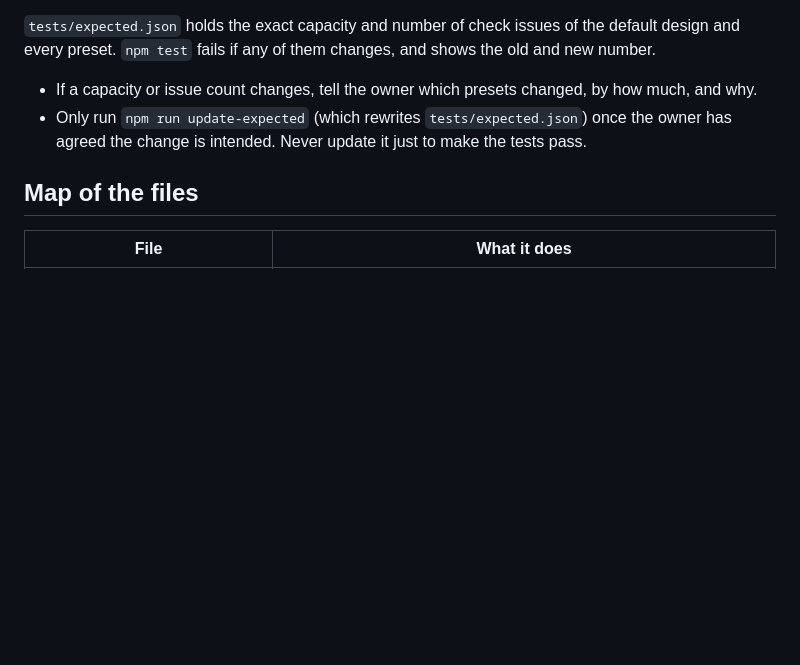
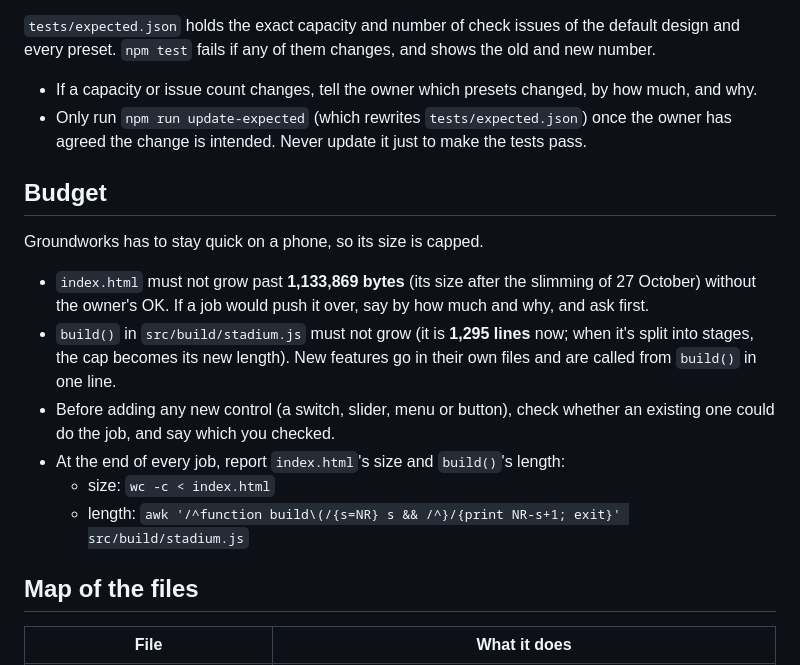
Before and after one commit to karterbyrne-bit/groundworks, a Markdown page: CLAUDE.md, the part around the change. GitHub-like rendering; blank space fills up the shorter version.

Commit message:
Add a Budget section to CLAUDE.md
index.html may not grow past its size after the slimming (1,133,869 bytes)
without the owner's OK; build() may not grow, and new features go in their
own files called from build() in one line; check existing controls before
adding a new one; and report index.html's size and build()'s length at the
end of every job.

Co-Authored-By: Claude Opus 5.5 <noreply@anthropic.com>
Claude-Session: https://claude.ai/code/session_015brxYwbNeRmt1dGnAAMxvF

```diff
--- a/CLAUDE.md
+++ b/CLAUDE.md
@@ -28,6 +28,17 @@ Groundworks is for football and rugby fans sketching their dream grounds. Fun co
 - If a capacity or issue count changes, tell the owner which presets changed, by how much, and why.
 - Only run `npm run update-expected` (which rewrites `tests/expected.json`) once the owner has agreed the change is intended. Never update it just to make the tests pass.
 
+## Budget
+
+Groundworks has to stay quick on a phone, so its size is capped.
+
+- `index.html` must not grow past **1,133,869 bytes** (its size after the slimming of 27 October) without the owner's OK. If a job would push it over, say by how much and why, and ask first.
+- `build()` in `src/build/stadium.js` must not grow (it is **1,295 lines** now; when it's split into stages, the cap becomes its new length). New features go in their own files and are called from `build()` in one line.
+- Before adding any new control (a switch, slider, menu or button), check whether an existing one could do the job, and say which you checked.
+- At the end of every job, report `index.html`'s size and `build()`'s length:
+  - size: `wc -c < index.html`
+  - length: `awk '/^function build\(/{s=NR} s && /^}/{print NR-s+1; exit}' src/build/stadium.js`
+
 ## Map of the files
 
 | File | What it does |
```
